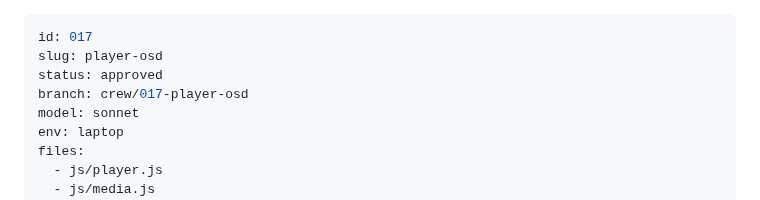
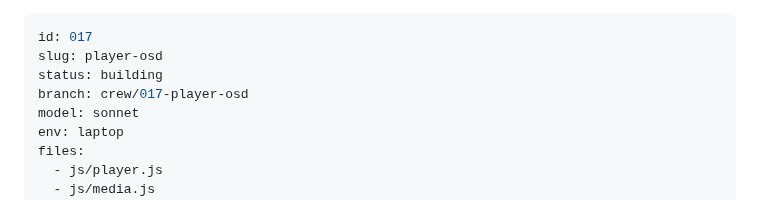
Before and after one commit to StuCM/Reflex, a Markdown page: .claude/tasks/017-player-osd.md, the part around the change. Drawn GitHub-style.

Commit message:
docs(crew): dispatch 017

```diff
--- a/.claude/tasks/017-player-osd.md
+++ b/.claude/tasks/017-player-osd.md
@@ -1,7 +1,7 @@
 ---
 id: 017
 slug: player-osd
-status: approved
+status: building
 branch: crew/017-player-osd
 model: sonnet
 env: laptop
```
